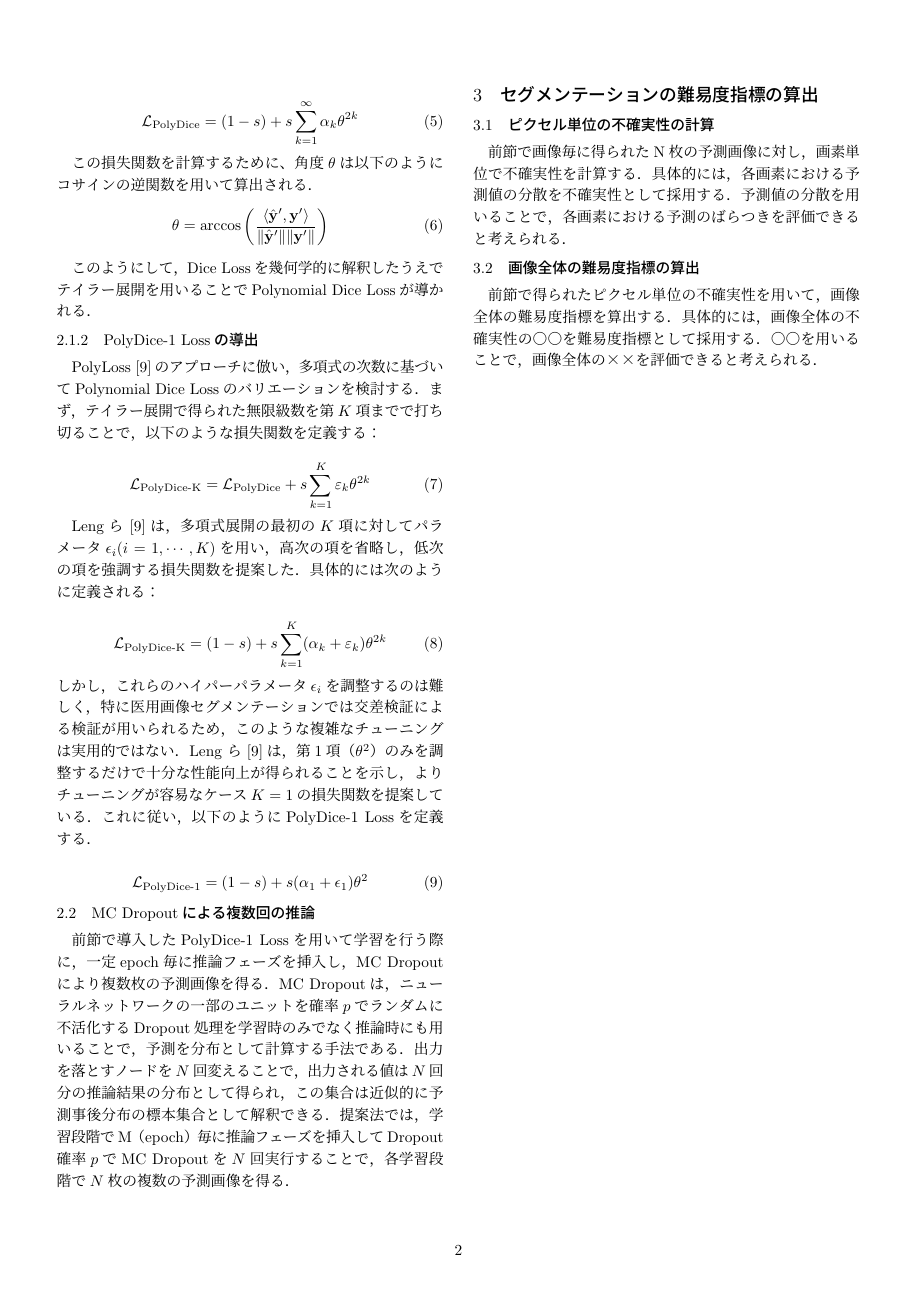
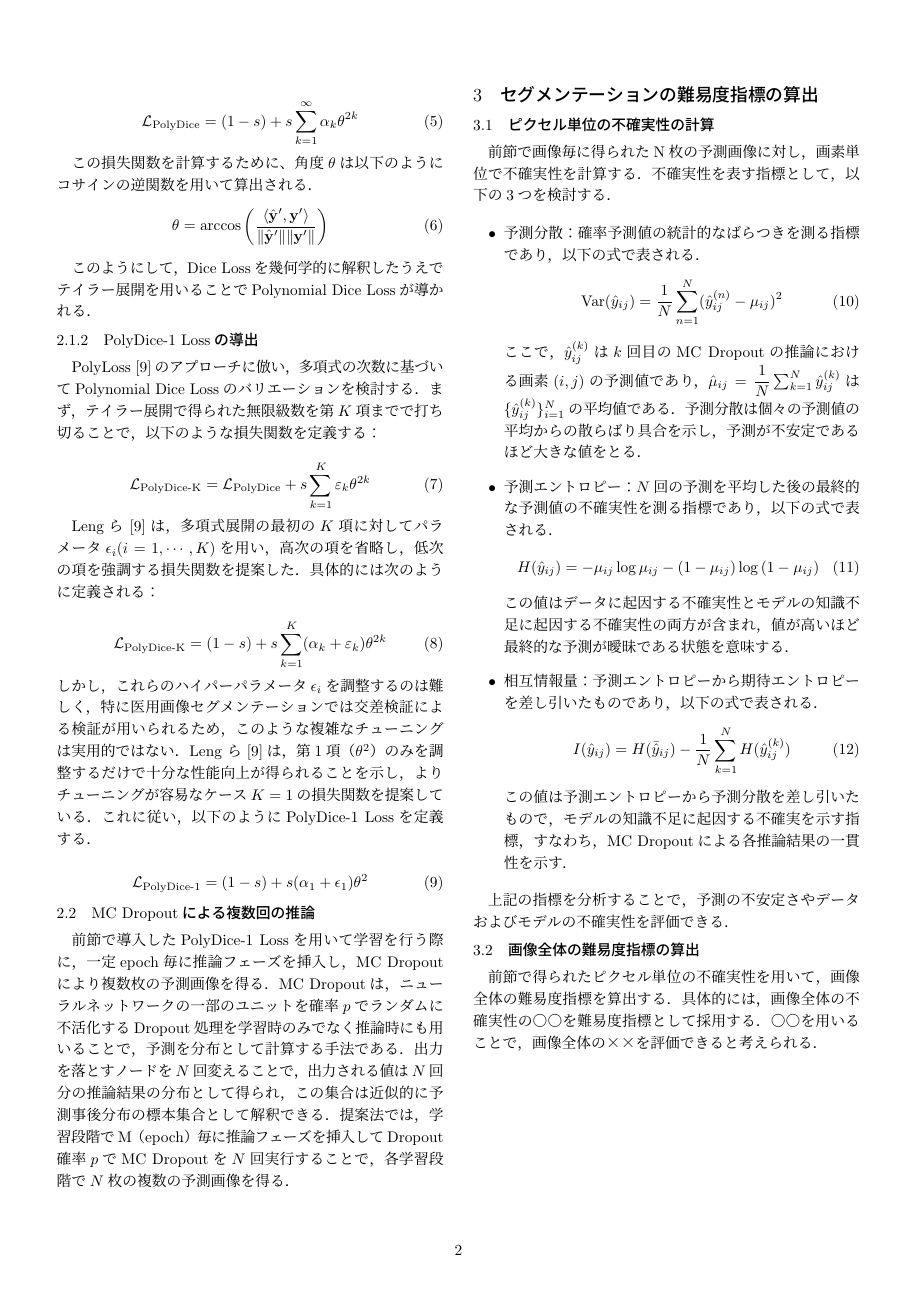
Before and after one commit to thiroike/master-interim, a LaTeX document (main.tex): page 2 of 3. Compiled offline with pLaTeX and dvipdfmx.

Commit message:
ピクセル単位の難易度指標までとりあえず終了

```diff
--- a/main.tex
+++ b/main.tex
@@ -167,8 +167,31 @@ MC Dropoutは，ニューラルネットワークの一部のユニットを確
 
 \subsection{ピクセル単位の不確実性の計算}
 前節で画像毎に得られたN枚の予測画像に対し，画素単位で不確実性を計算する．
-具体的には，各画素における予測値の分散を不確実性として採用する．
-予測値の分散を用いることで，各画素における予測のばらつきを評価できると考えられる．
+不確実性を表す指標として，以下の3つを検討する．
+
+\begin{itemize}
+  \item 予測分散：確率予測値の統計的なばらつきを測る指標であり，以下の式で表される．
+  \begin{equation}
+    \text{Var}(\hat{y}_{ij}) = \frac{1}{N} \sum_{n=1}^{N} (\hat{y}_{ij}^{(n)} - \mu_{ij})^2
+  \end{equation}
+  ここで，$\hat{y}_{ij}^{(k)}$は$k$回目のMC Dropoutの推論における画素$(i, j)$の予測値であり，
+  $\hat{\mu}_{ij} = \dfrac{1}{N} \sum_{k = 1}^{N} \hat{y}_{ij} ^ {(k)}$は$\{\hat{y}_{ij} ^ {(k)}\}_{i = 1} ^ {N}$の平均値である．
+  予測分散は個々の予測値の平均からの散らばり具合を示し，予測が不安定であるほど大きな値をとる．
+  \item 予測エントロピー：$N$回の予測を平均した後の最終的な予測値の不確実性を測る指標であり，以下の式で表される．
+  \begin{equation}
+    H(\hat{y}_{ij}) = - \mu_{ij} \log{\mu_{ij}} - (1 - \mu_{ij}) \log{(1 - \mu_{ij})}
+  \end{equation}
+  この値はデータに起因する不確実性とモデルの知識不足に起因する不確実性の両方が含まれ，
+  値が高いほど最終的な予測が曖昧である状態を意味する．
+  \item 相互情報量：予測エントロピーから期待エントロピーを差し引いたものであり，以下の式で表される．
+  \begin{equation}
+    I(\hat{y}_{ij}) = H(\bar{\hat{y}}_{ij}) - \frac{1}{N}\sum_{k=1}^{N} H(\hat{y}_{ij}^{(k)})
+  \end{equation}
+  この値は予測エントロピーから予測分散を差し引いたもので，モデルの知識不足に起因する不確実を示す指標，
+  すなわち，MC Dropoutによる各推論結果の一貫性を示す．
+\end{itemize}
+
+上記の指標を分析することで，予測の不安定さやデータおよびモデルの不確実性を評価できる．
 
 \subsection{画像全体の難易度指標の算出}
 前節で得られたピクセル単位の不確実性を用いて，画像全体の難易度指標を算出する．
```
Also changed, not shown: main.pdf, 修論中間予稿_hiroike_ver1.pdf (added), 修論中間予稿_hiroike_ver2.pdf (added).
